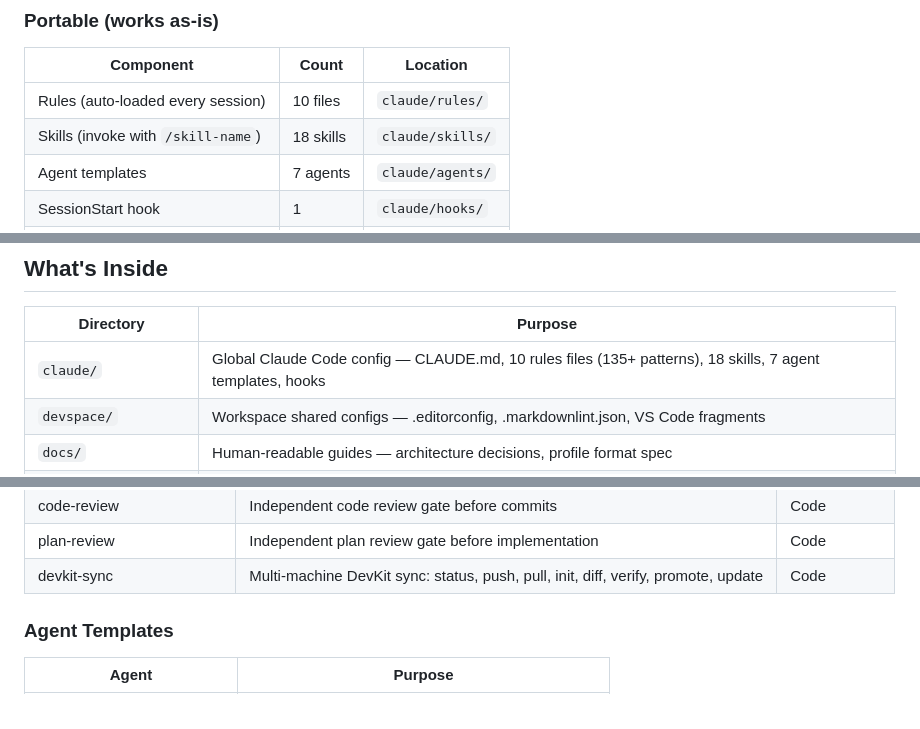
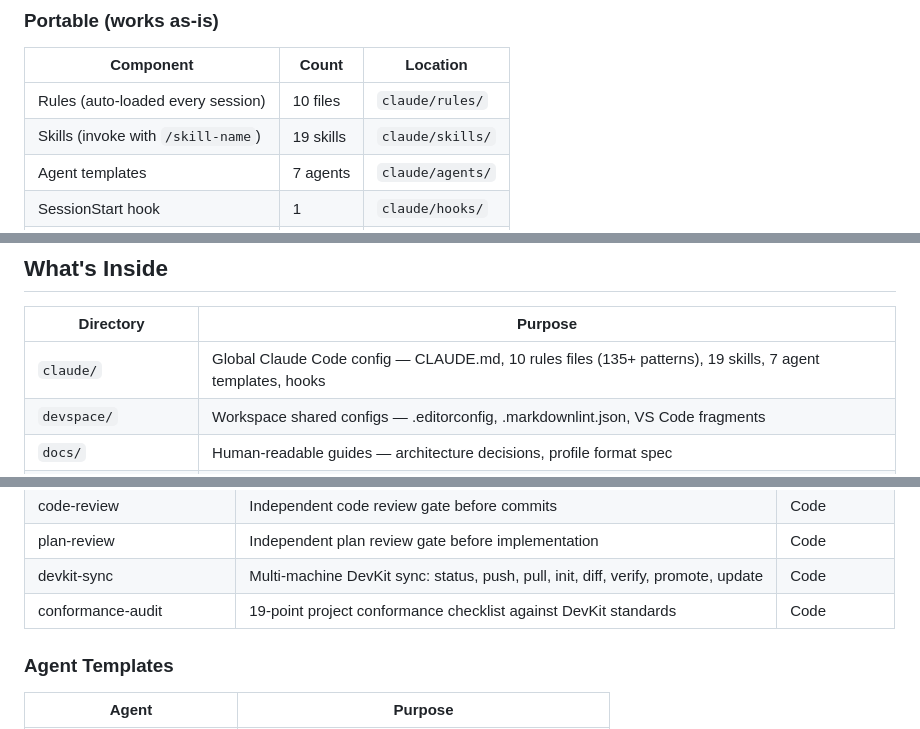
Before and after one commit to HerbHall/devkit, a Markdown page: README.md, 3 parts joined by grey strips. Rendered like a GitHub page.

Commit message:
fix: update README skill count from 18 to 19 (conformance-audit)
CI "Verify skill counts" failed because the branch includes the
conformance-audit skill but README still referenced 18 skills.
Also adds conformance-audit to the skills table.

Co-Authored-By: Claude Opus 4.6 <noreply@anthropic.com>

```diff
--- a/README.md
+++ b/README.md
@@ -32,7 +32,7 @@ Setup creates symlinks from `~/.claude/` to the DevKit clone (or copies files in
 | Component | Count | Location |
 |-----------|-------|----------|
 | Rules (auto-loaded every session) | 10 files | `claude/rules/` |
-| Skills (invoke with `/skill-name`) | 18 skills | `claude/skills/` |
+| Skills (invoke with `/skill-name`) | 19 skills | `claude/skills/` |
 | Agent templates | 7 agents | `claude/agents/` |
 | SessionStart hook | 1 | `claude/hooks/` |
 | Setup + verification scripts | 3 | `setup/legacy/` |
@@ -61,7 +61,7 @@ See [Settings Strategy](docs/settings-strategy.md) for the two-layer permission
 
 | Directory | Purpose |
 |-----------|---------|
-| `claude/` | Global Claude Code config — CLAUDE.md, 10 rules files (135+ patterns), 18 skills, 7 agent templates, hooks |
+| `claude/` | Global Claude Code config — CLAUDE.md, 10 rules files (135+ patterns), 19 skills, 7 agent templates, hooks |
 | `devspace/` | Workspace shared configs — .editorconfig, .markdownlint.json, VS Code fragments |
 | `docs/` | Human-readable guides — architecture decisions, profile format spec |
 | `machine/` | Machine state snapshots — VS Code extensions, tool versions |
@@ -264,6 +264,7 @@ Claude.ai Chat uses a separate skill store - install via Settings > Skills in th
 | code-review | Independent code review gate before commits | Code |
 | plan-review | Independent plan review gate before implementation | Code |
 | devkit-sync | Multi-machine DevKit sync: status, push, pull, init, diff, verify, promote, update | Code |
+| conformance-audit | 19-point project conformance checklist against DevKit standards | Code |
 
 ### Agent Templates
 
```
